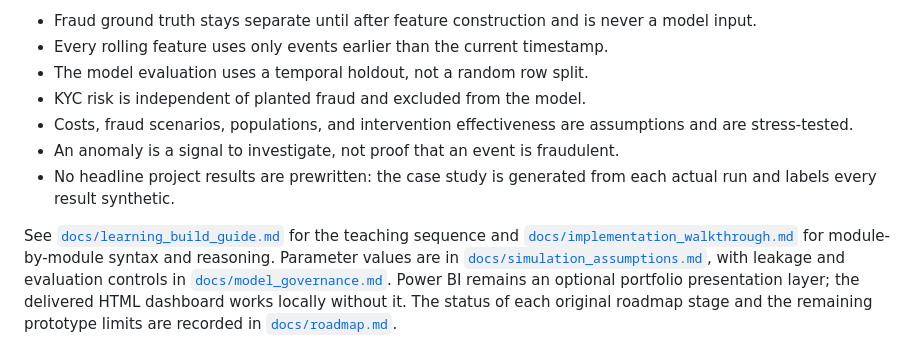
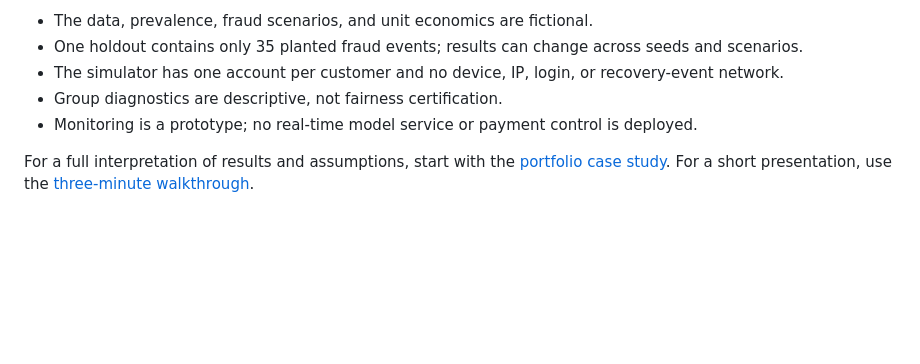
Before and after one commit to YvonneTsa/Quest-of-Trust, a Markdown page: README.md, the part around one of its changes. Rendered like a GitHub page; blank space fills up the shorter version.

```diff
--- a/README.md
+++ b/README.md
@@ -75,11 +92,8 @@ The `.sql` files explore daily volume, terminal concentration, rapid low-value e
 
-- Fraud ground truth stays separate until after feature construction and is never a model input.
-- Every rolling feature uses only events earlier than the current timestamp.
-- The model evaluation uses a temporal holdout, not a random row split.
-- KYC risk is independent of planted fraud and excluded from the model.
-- Costs, fraud scenarios, populations, and intervention effectiveness are assumptions and are stress-tested.
-- An anomaly is a signal to investigate, not proof that an event is fraudulent.
-- No headline project results are prewritten: the case study is generated from each actual run and labels every result synthetic.
+- The data, prevalence, fraud scenarios, and unit economics are fictional.
+- One holdout contains only 35 planted fraud events; results can change across seeds and scenarios.
+- The simulator has one account per customer and no device, IP, login, or recovery-event network.
+- Group diagnostics are descriptive, not fairness certification.
+- Monitoring is a prototype; no real-time model service or payment control is deployed.
 
-See [`docs/learning_build_guide.md`](docs/learning_build_guide.md) for the teaching sequence and [`docs/implementation_walkthrough.md`](docs/implementation_walkthrough.md) for module-by-module syntax and reasoning. Parameter values are in [`docs/simulation_assumptions.md`](docs/simulation_assumptions.md), with leakage and evaluation controls in [`docs/model_governance.md`](docs/model_governance.md). Power BI remains an optional portfolio presentation layer; the delivered HTML dashboard works locally without it.
-The status of each original roadmap stage and the remaining prototype limits are recorded in [`docs/roadmap.md`](docs/roadmap.md).
+For a full interpretation of results and assumptions, start with the [portfolio case study](docs/portfolio_case_study.md). For a short presentation, use the [three-minute walkthrough](docs/demo_talk_track.md).
```
Also changed, not shown: other parts of README.md (+69 -52 lines).
